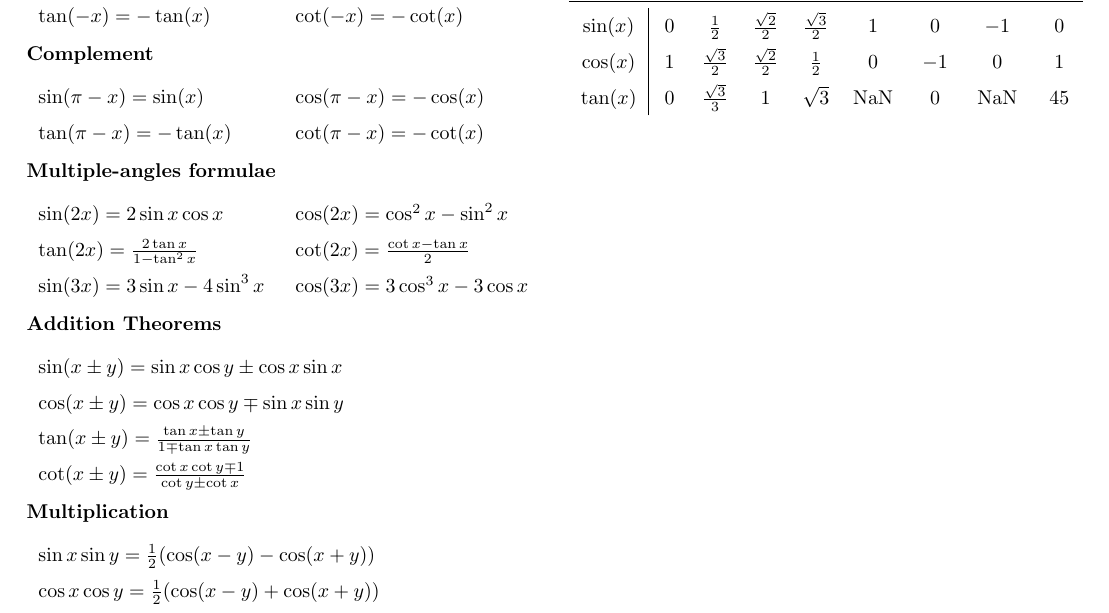
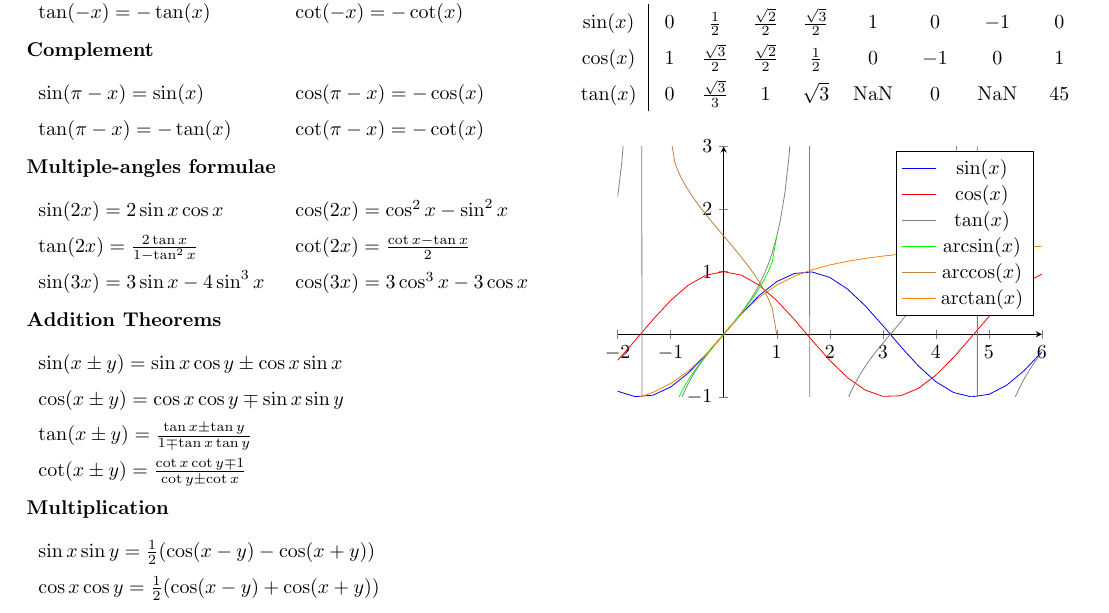
Before and after one commit to ucinereo/ETH-Cheatsheets, a LaTeX document (analysis1/analysis1_cheatsheet.tex): part of page 8 of 8, cut so that both start at the same text. Compiled offline with pdfLaTeX.

Commit message:
[Analysis I] Add function graph

```diff
--- a/analysis1/analysis1_cheatsheet.tex
+++ b/analysis1/analysis1_cheatsheet.tex
@@ -78,6 +78,9 @@
 % Table stuff
 \usepackage{tabularx} % tabularx since the width should be handled automatically
 \usepackage{booktabs}
+
+% Graph stuff
+\usepackage{pgfplots}
 
 % Miscellaneous
 \usepackage{hyperref}
@@ -1096,4 +1099,36 @@ $\ $ \newline The gamma function interpolates the function $n \mapsto (n-1)!$. I
     $\tan(x)$ & $0$ & $\frac{\sqrt{3}}{3}$ & $1$ & $\sqrt{3}$ & NaN & 0 & NaN & $45$
 \end{tabularx}
 
+\begin{center}
+    \begin{tikzpicture}
+        \begin{axis}[
+            axis lines = middle,
+            domain = -2:6,
+            ymin = -1,
+            ymax = 3,
+            width = \linewidth,
+            height = 6cm
+        ]
+
+        \addplot[blue]{sin(deg(x))};
+        \addlegendentry{$\sin(x)$}
+
+        \addplot[red]{cos(deg(x))};
+        \addlegendentry{$\cos(x)$}
+
+        \addplot[gray, samples=100]{tan(deg(x))};
+        \addlegendentry{$\tan(x)$}
+
+        \addplot[green, domain=-1:1] {asin(x)/180*pi};
+        \addlegendentry{$\arcsin(x)$}
+
+        \addplot[brown, domain=-1:1] {acos(x)/180*pi};
+        \addlegendentry{$\arccos(x)$}
+
+        \addplot[orange] {atan(x)/180*pi};
+        \addlegendentry{$\arctan(x)$}
+
+        \end{axis}
+    \end{tikzpicture}
+\end{center}
 \end{document}
```
Also changed, not shown: analysis1/analysis1_cheatsheet.pdf.
